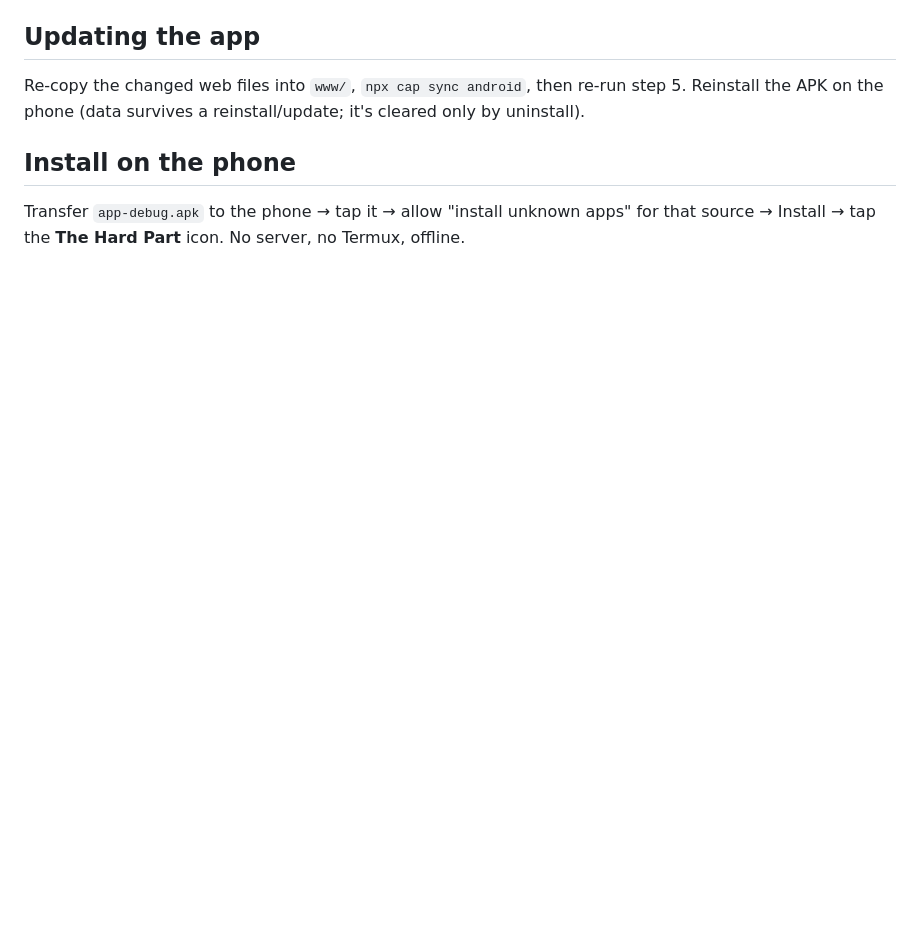
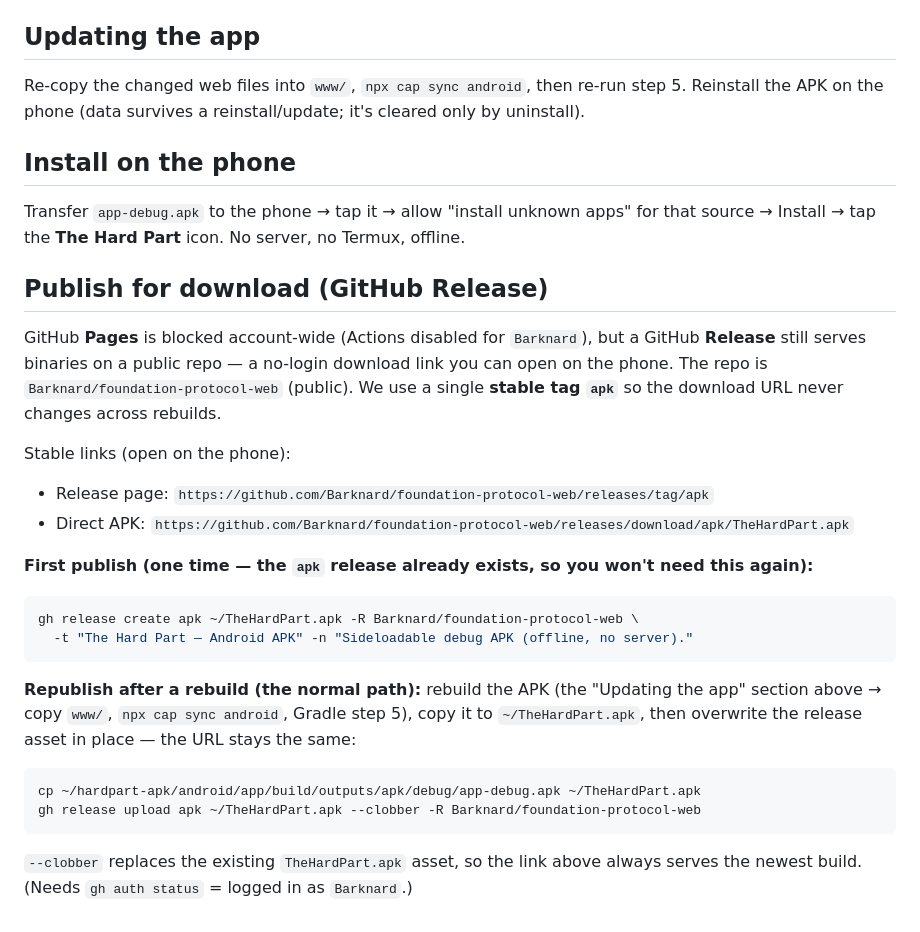
Before and after one commit to Barknard/foundation-protocol-web, a Markdown page: tools/BUILD-APK.md, the part around the change. Drawn GitHub-style; blank space fills up the shorter version.

Commit message:
docs(BUILD-APK): document publishing/republishing the APK via a GitHub Release
Stable `apk` tag → fixed download URL; republish = rebuild then
`gh release upload apk ~/TheHardPart.apk --clobber`. Notes that Pages is blocked
account-wide but Releases still serve binaries for no-login phone download.

Co-Authored-By: Claude Opus 4.8 (1M context) <noreply@anthropic.com>

````diff
--- a/tools/BUILD-APK.md
+++ b/tools/BUILD-APK.md
@@ -70,3 +70,29 @@ Reinstall the APK on the phone (data survives a reinstall/update; it's cleared o
 ## Install on the phone
 Transfer `app-debug.apk` to the phone → tap it → allow "install unknown apps" for that source →
 Install → tap the **The Hard Part** icon. No server, no Termux, offline.
+
+## Publish for download (GitHub Release)
+GitHub **Pages** is blocked account-wide (Actions disabled for `Barknard`), but a GitHub
+**Release** still serves binaries on a public repo — a no-login download link you can open
+on the phone. The repo is `Barknard/foundation-protocol-web` (public). We use a single
+**stable tag `apk`** so the download URL never changes across rebuilds.
+
+Stable links (open on the phone):
+- Release page: `https://github.com/Barknard/foundation-protocol-web/releases/tag/apk`
+- Direct APK:   `https://github.com/Barknard/foundation-protocol-web/releases/download/apk/TheHardPart.apk`
+
+**First publish (one time — the `apk` release already exists, so you won't need this again):**
+```bash
+gh release create apk ~/TheHardPart.apk -R Barknard/foundation-protocol-web \
+  -t "The Hard Part — Android APK" -n "Sideloadable debug APK (offline, no server)."
+```
+
+**Republish after a rebuild (the normal path):** rebuild the APK (the "Updating the app"
+section above → copy `www/`, `npx cap sync android`, Gradle step 5), copy it to
+`~/TheHardPart.apk`, then overwrite the release asset in place — the URL stays the same:
+```bash
+cp ~/hardpart-apk/android/app/build/outputs/apk/debug/app-debug.apk ~/TheHardPart.apk
+gh release upload apk ~/TheHardPart.apk --clobber -R Barknard/foundation-protocol-web
+```
+`--clobber` replaces the existing `TheHardPart.apk` asset, so the link above always serves
+the newest build. (Needs `gh auth status` = logged in as `Barknard`.)
````
